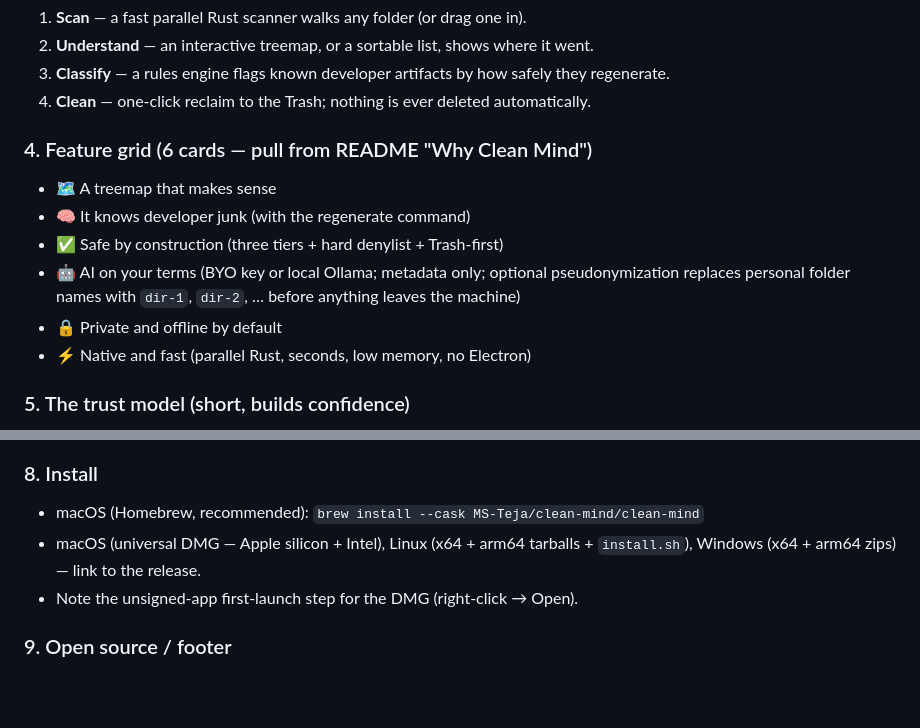
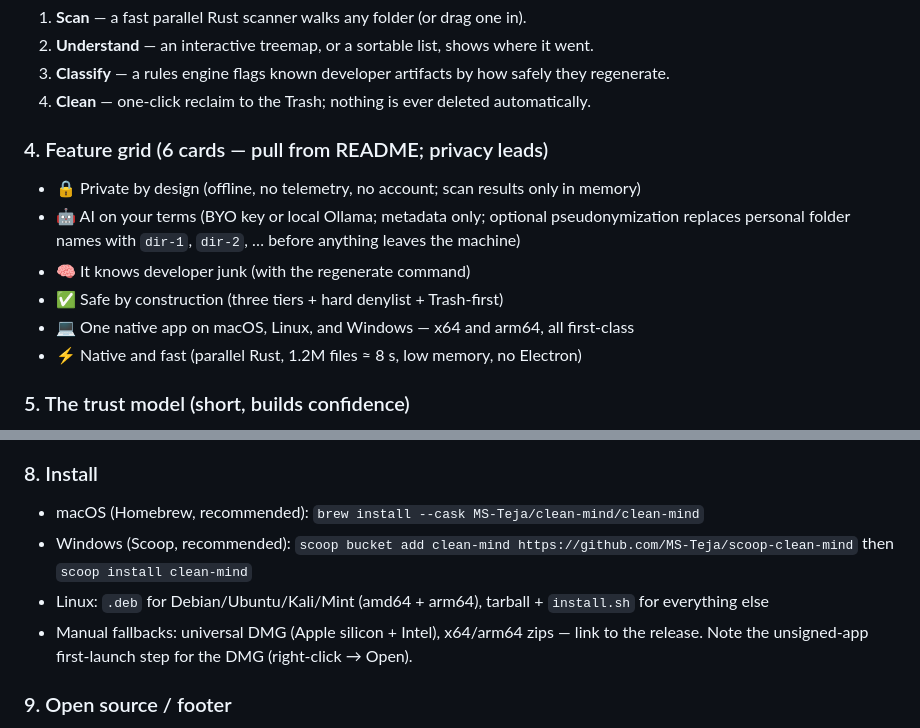
Before and after one commit to MS-Teja/clean-mind, a Markdown page: docs/website.md, 2 parts joined by grey strips. GitHub-like rendering; blank space fills up the shorter version.

Commit message:
Lead the website content with privacy and cross-platform

```diff
--- a/docs/website.md
+++ b/docs/website.md
@@ -56,15 +56,15 @@ stays truthful.
    they regenerate.
 4. **Clean** — one-click reclaim to the Trash; nothing is ever deleted automatically.
 
-### 4. Feature grid (6 cards — pull from README "Why Clean Mind")
-- 🗺️ A treemap that makes sense
-- 🧠 It knows developer junk (with the regenerate command)
-- ✅ Safe by construction (three tiers + hard denylist + Trash-first)
+### 4. Feature grid (6 cards — pull from README; privacy leads)
+- 🔒 Private by design (offline, no telemetry, no account; scan results only in memory)
 - 🤖 AI on your terms (BYO key or local Ollama; metadata only; optional
   pseudonymization replaces personal folder names with `dir-1`, `dir-2`, …
   before anything leaves the machine)
-- 🔒 Private and offline by default
-- ⚡ Native and fast (parallel Rust, seconds, low memory, no Electron)
+- 🧠 It knows developer junk (with the regenerate command)
+- ✅ Safe by construction (three tiers + hard denylist + Trash-first)
+- 💻 One native app on macOS, Linux, and Windows — x64 and arm64, all first-class
+- ⚡ Native and fast (parallel Rust, 1.2M files ≈ 8 s, low memory, no Electron)
 
 ### 5. The trust model (short, builds confidence)
 Three tiers: **Safe · regenerable** (rules-verified, one-click) → **Review**
@@ -84,9 +84,13 @@ One native app on macOS, Linux, and Windows — each using the right OS conventi
 
 ### 8. Install
 - macOS (Homebrew, recommended): `brew install --cask MS-Teja/clean-mind/clean-mind`
-- macOS (universal DMG — Apple silicon + Intel), Linux (x64 + arm64 tarballs +
-  `install.sh`), Windows (x64 + arm64 zips) — link to the release.
-- Note the unsigned-app first-launch step for the DMG (right-click → Open).
+- Windows (Scoop, recommended): `scoop bucket add clean-mind
+  https://github.com/MS-Teja/scoop-clean-mind` then `scoop install clean-mind`
+- Linux: `.deb` for Debian/Ubuntu/Kali/Mint (amd64 + arm64), tarball +
+  `install.sh` for everything else
+- Manual fallbacks: universal DMG (Apple silicon + Intel), x64/arm64 zips —
+  link to the release. Note the unsigned-app first-launch step for the DMG
+  (right-click → Open).
 
 ### 9. Open source / footer
 - Apache-2.0, built by Siva Teja Mutyala.
```
